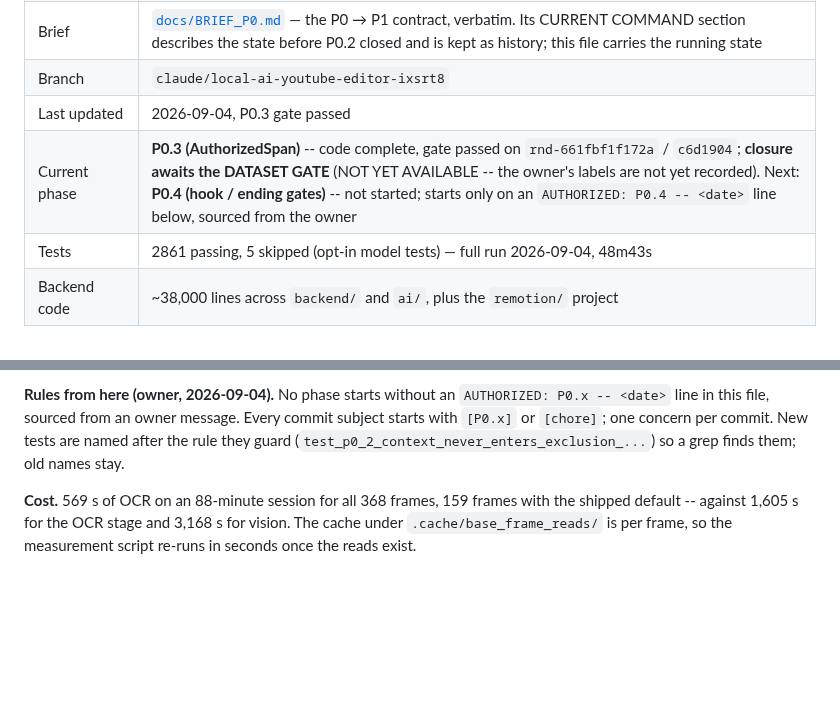
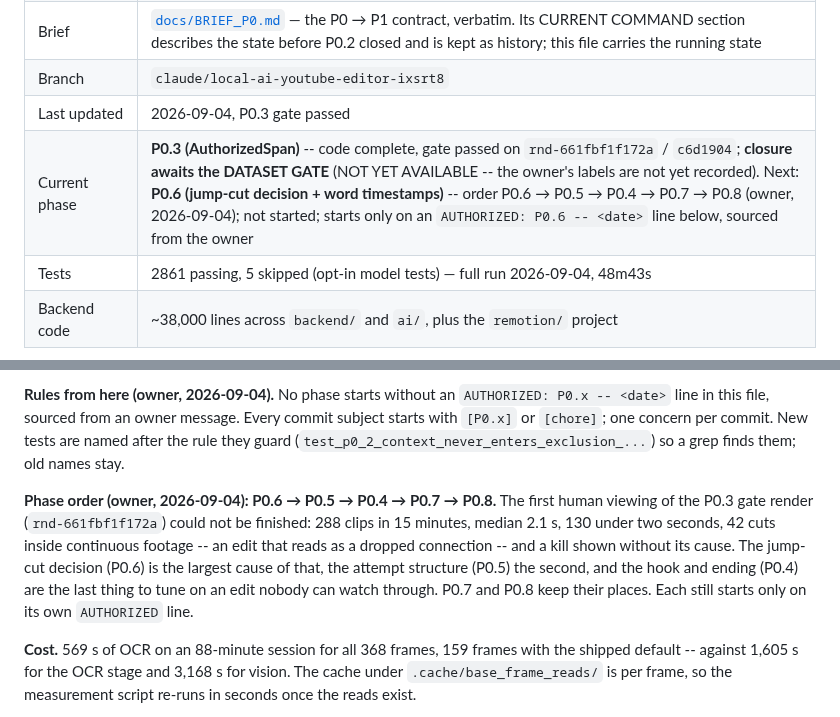
Before and after one commit to ziadnasif77-debug/VAI, a Markdown page: docs/PLAN.md, 2 parts joined by grey strips. GitHub-like rendering; blank space fills up the shorter version.

Commit message:
[chore] plan: the phase order is P0.6 → P0.5 → P0.4 → P0.7 → P0.8, and why
Owner's decision (2026-09-04) after the first human viewing of the P0.3
gate render: the jump-cut decision is the largest cause of an edit nobody
could watch through, the attempt structure the second, and the hook and
ending are the last thing to tune. Recorded with the viewing's numbers.

Co-Authored-By: Claude Fable 5.1 <noreply@anthropic.com>

```diff
--- a/docs/PLAN.md
+++ b/docs/PLAN.md
@@ -9,7 +9,7 @@
 | Brief | [`docs/BRIEF_P0.md`](BRIEF_P0.md) — the P0 → P1 contract, verbatim. Its CURRENT COMMAND section describes the state before P0.2 closed and is kept as history; this file carries the running state |
 | Branch | `claude/local-ai-youtube-editor-ixsrt8` |
 | Last updated | 2026-09-04, P0.3 gate passed |
-| Current phase | **P0.3 (AuthorizedSpan)** -- code complete, gate passed on `rnd-661fbf1f172a` / `c6d1904`; **closure awaits the DATASET GATE** (NOT YET AVAILABLE -- the owner's labels are not yet recorded). Next: **P0.4 (hook / ending gates)** -- not started; starts only on an `AUTHORIZED: P0.4 -- <date>` line below, sourced from the owner |
+| Current phase | **P0.3 (AuthorizedSpan)** -- code complete, gate passed on `rnd-661fbf1f172a` / `c6d1904`; **closure awaits the DATASET GATE** (NOT YET AVAILABLE -- the owner's labels are not yet recorded). Next: **P0.6 (jump-cut decision + word timestamps)** -- order P0.6 → P0.5 → P0.4 → P0.7 → P0.8 (owner, 2026-09-04); not started; starts only on an `AUTHORIZED: P0.6 -- <date>` line below, sourced from the owner |
 | Tests | 2861 passing, 5 skipped (opt-in model tests) — full run 2026-09-04, 48m43s |
 | Backend code | ~38,000 lines across `backend/` and `ai/`, plus the `remotion/` project |
 
@@ -271,6 +271,15 @@ design: a grant nobody issued is not a grant.
 
 **Rules from here (owner, 2026-09-04).** No phase starts without an `AUTHORIZED: P0.x -- <date>` line in this file, sourced from an owner message. Every commit subject starts with `[P0.x]` or `[chore]`; one concern per commit. New tests are named after the rule they guard (`test_p0_2_context_never_enters_exclusion_...`) so a grep finds them; old names stay.
 
+**Phase order (owner, 2026-09-04): P0.6 → P0.5 → P0.4 → P0.7 → P0.8.** The
+first human viewing of the P0.3 gate render (`rnd-661fbf1f172a`) could not be
+finished: 288 clips in 15 minutes, median 2.1 s, 130 under two seconds, 42 cuts
+inside continuous footage -- an edit that reads as a dropped connection -- and
+a kill shown without its cause. The jump-cut decision (P0.6) is the largest
+cause of that, the attempt structure (P0.5) the second, and the hook and ending
+(P0.4) are the last thing to tune on an edit nobody can watch through. P0.7 and
+P0.8 keep their places. Each still starts only on its own `AUTHORIZED` line.
+
 **Cost.** 569 s of OCR on an 88-minute session for all 368 frames, 159
 frames with the shipped default -- against 1,605 s for the OCR stage and
 3,168 s for vision. The cache under `.cache/base_frame_reads/` is per frame,
```
